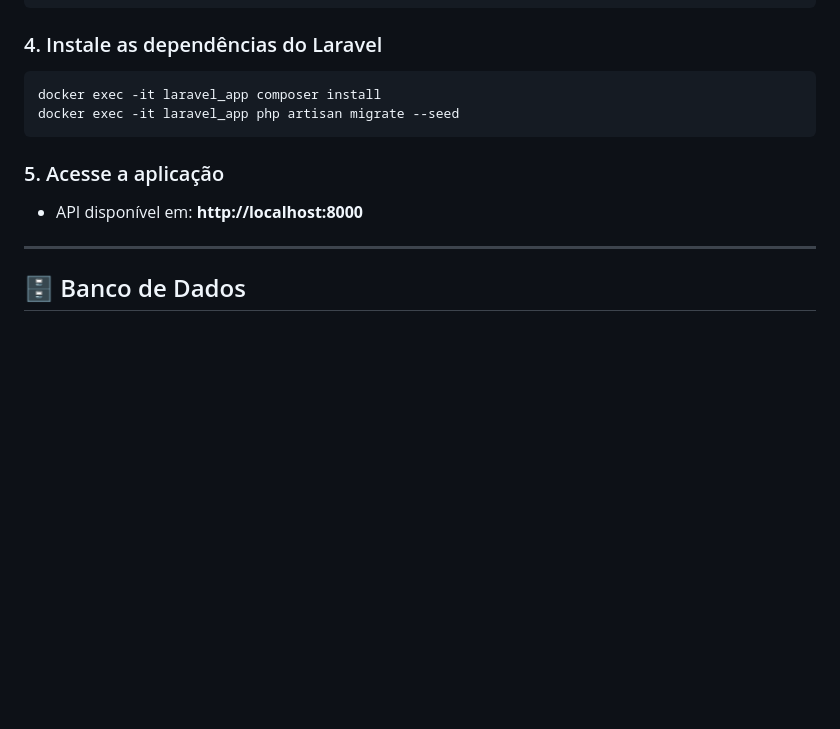
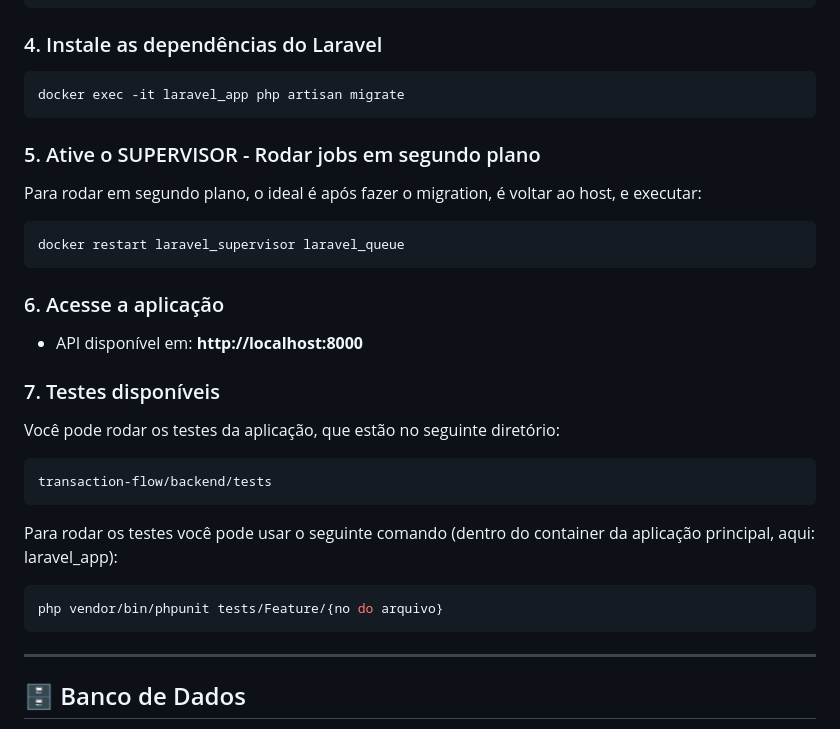
Before and after one commit to guzztavo2/transaction-flow, a Markdown page: backend/README.md, the part around the change. Rendered like a GitHub page; blank space fills up the shorter version.

Commit message:
fix(README): update installation instructions and add supervisor and testing sections

````diff
--- a/backend/README.md
+++ b/backend/README.md
@@ -51,13 +51,28 @@ docker compose up -d --build
 
 ### 4. Instale as dependências do Laravel
 ```bash
-docker exec -it laravel_app composer install
-docker exec -it laravel_app php artisan migrate --seed
+docker exec -it laravel_app php artisan migrate
 ```
 
-### 5. Acesse a aplicação
+### 5. Ative o SUPERVISOR - Rodar jobs em segundo plano
+Para rodar em segundo plano, o ideal é após fazer o migration, é voltar ao host, e executar:
+```bash
+docker restart laravel_supervisor laravel_queue
+```
+
+### 6. Acesse a aplicação
 - API disponível em: **http://localhost:8000**
 
+### 7. Testes disponíveis
+Você pode rodar os testes da aplicação, que estão no seguinte diretório:
+```bash
+transaction-flow/backend/tests
+```
+
+Para rodar os testes você pode usar o seguinte comando (dentro do container da aplicação principal, aqui: laravel_app):
+```bash
+php vendor/bin/phpunit tests/Feature/{no do arquivo}
+```
 ---
 
 ## 🗄️ Banco de Dados
````
